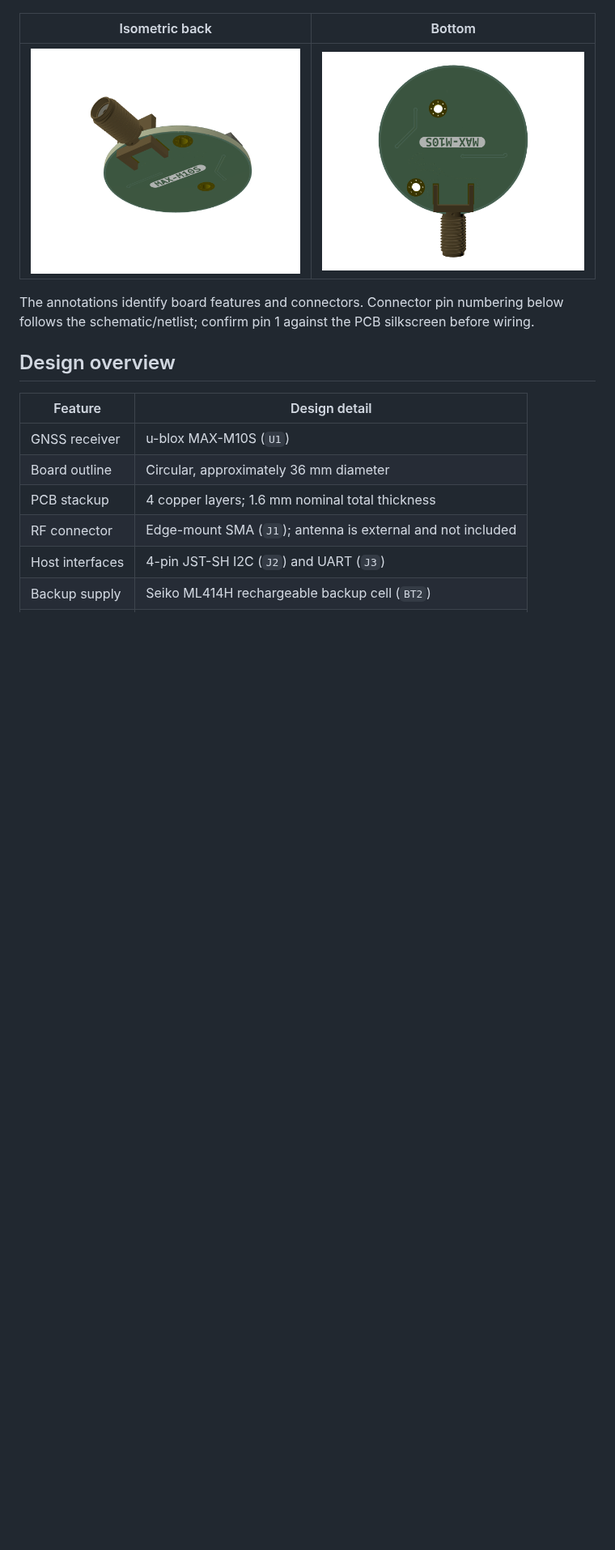
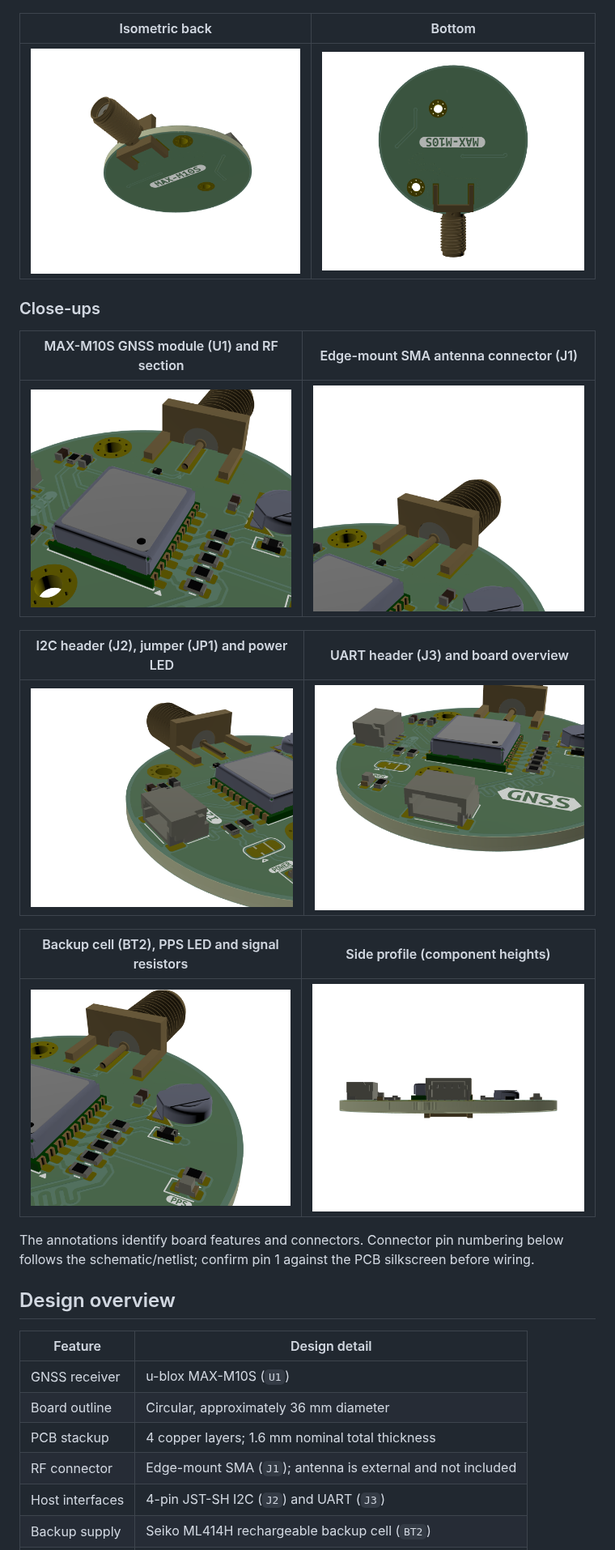
Before and after one commit to vk-sahni/MAX-M10_GPS, a Markdown page: README.md, the part around the change. Shown at 81% size. Drawn GitHub-style; pictures changed too: docs/renders/MAX-M10_GPS_step_bt.png (added), docs/renders/MAX-M10_GPS_step_conn.png (added), docs/renders/MAX-M10_GPS_step_j3.png (added); blank space fills up the shorter version.

Commit message:
Add close-up 3D renders to README
Co-authored-by: Copilot <223556219+Copilot@users.noreply.github.com>

```diff
--- a/README.md
+++ b/README.md
@@ -25,6 +25,20 @@ Rendered from [`MAX-M10_GPS.step`](MAX-M10_GPS.step) (colored mechanical model).
 | Isometric back | Bottom |
 |----------------|--------|
 | ![Isometric back](docs/renders/MAX-M10_GPS_step_iso_back.png) | ![Bottom view](docs/renders/MAX-M10_GPS_step_bottom.png) |
+
+### Close-ups
+
+| MAX-M10S GNSS module (U1) and RF section | Edge-mount SMA antenna connector (J1) |
+|---|---|
+| ![MAX-M10S module close-up](docs/renders/MAX-M10_GPS_step_u1.png) | ![SMA connector close-up](docs/renders/MAX-M10_GPS_step_sma.png) |
+
+| I2C header (J2), jumper (JP1) and power LED | UART header (J3) and board overview |
+|---|---|
+| ![I2C header close-up](docs/renders/MAX-M10_GPS_step_conn.png) | ![UART header and overview](docs/renders/MAX-M10_GPS_step_j3.png) |
+
+| Backup cell (BT2), PPS LED and signal resistors | Side profile (component heights) |
+|---|---|
+| ![Backup cell close-up](docs/renders/MAX-M10_GPS_step_bt.png) | ![Side profile](docs/renders/MAX-M10_GPS_step_side.png) |
 
 The annotations identify board features and connectors. Connector pin numbering below follows the schematic/netlist; confirm pin 1 against the PCB silkscreen before wiring.
 
```
